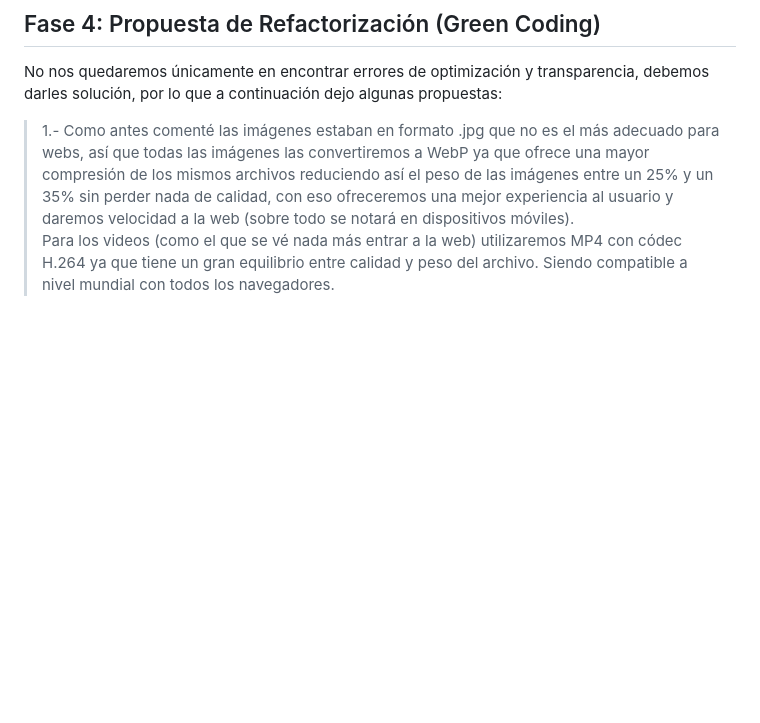
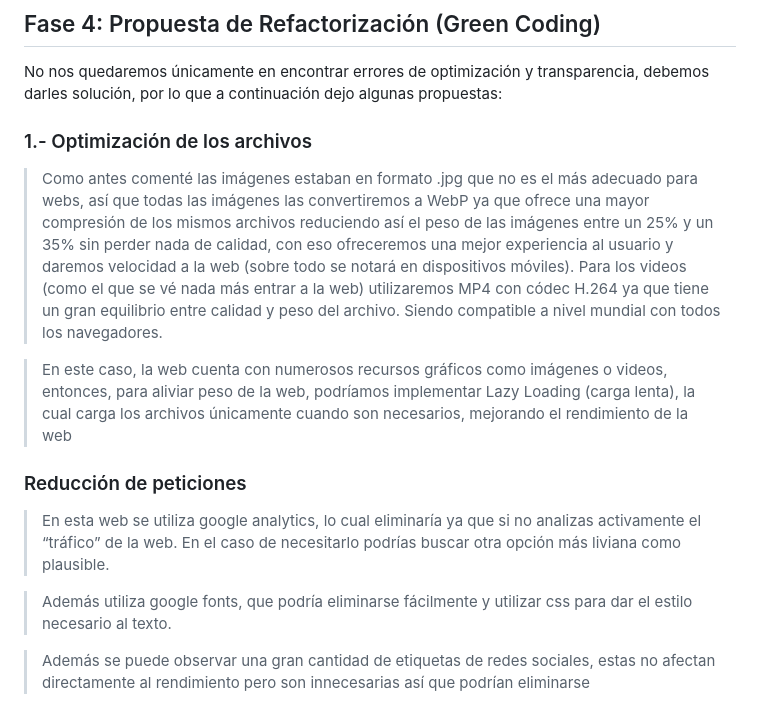
Before and after one commit to JordiBasconCC/Auditoria-Refactorizacion-BasconParrillaJordi, a Markdown page: README.md, the part around the change. Drawn GitHub-style; blank space fills up the shorter version.

Commit message:
Inicio fase 4

```diff
--- a/README.md
+++ b/README.md
@@ -48,5 +48,16 @@ Entonces en mi caso la web no pide ningún dato al usuario
 
 No nos quedaremos únicamente en encontrar errores de optimización y transparencia, debemos darles solución, por lo que a continuación dejo algunas propuestas:
 
-> 1.- Como antes comenté las imágenes estaban en formato .jpg que no es el más adecuado para webs, así que todas las imágenes las convertiremos a WebP ya que ofrece una mayor compresión de los mismos archivos reduciendo así el peso de las imágenes entre un 25% y un 35% sin perder nada de calidad, con eso ofreceremos una mejor experiencia al usuario y daremos velocidad a la web (sobre todo se notará en dispositivos móviles).
+### 1.- Optimización de los archivos
+> Como antes comenté las imágenes estaban en formato .jpg que no es el más adecuado para webs, así que todas las imágenes las convertiremos a WebP ya que ofrece una mayor compresión de los mismos archivos reduciendo así el peso de las imágenes entre un 25% y un 35% sin perder nada de calidad, con eso ofreceremos una mejor experiencia al usuario y daremos velocidad a la web (sobre todo se notará en dispositivos móviles).
 > Para los videos (como el que se vé nada más entrar a la web) utilizaremos MP4 con códec H.264 ya que tiene un gran equilibrio entre calidad y peso del archivo. Siendo compatible a nivel mundial con todos los navegadores.
+
+> En este caso, la web cuenta con numerosos recursos gráficos como imágenes o videos, entonces, para aliviar peso de la web, podríamos implementar Lazy Loading (carga lenta), la cual carga los archivos únicamente cuando son necesarios, mejorando el rendimiento de la web
+
+### Reducción de peticiones
+
+> En esta web se utiliza google analytics, lo cual eliminaría ya que si no analizas activamente el “tráfico” de la web. En el caso de necesitarlo podrías buscar otra opción más liviana como plausible.
+
+> Además utiliza google fonts, que podría eliminarse fácilmente y utilizar css para dar el estilo necesario al texto.
+
+> Además se puede observar una gran cantidad de etiquetas de redes sociales, estas no afectan directamente al rendimiento pero son innecesarias así que podrían eliminarse
```
